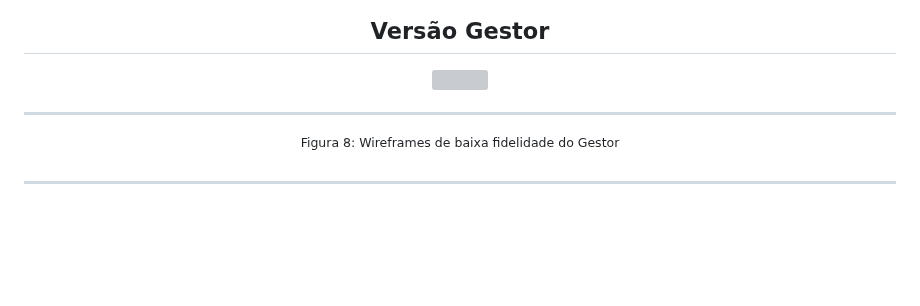
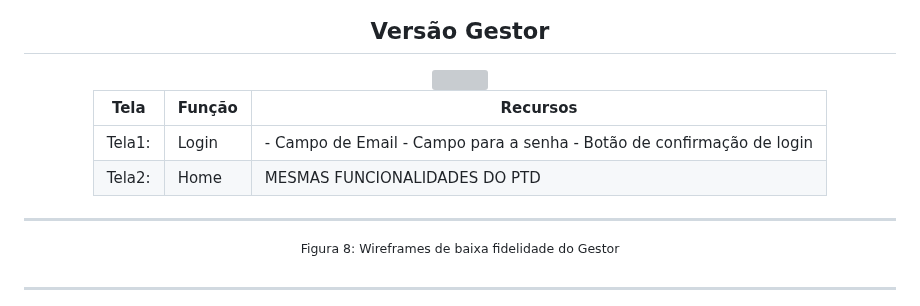
Before and after one commit to Kdu07/fiedacademy, a Markdown page: documents/wad.md, the part around the change. Rendered like a GitHub page; blank space fills up the shorter version; grey boxes are pictures that could not be loaded.

Commit message:
docs: Adição de descriçao
Descrição da tela 1 e 2 da versão do Gestor

```diff
--- a/documents/wad.md
+++ b/documents/wad.md
@@ -422,6 +422,10 @@ Tela6:   | Help |- Perguntas recorrentes - Recomendação de trilhas - Material
 ## Versão Gestor
 <img src="../assets/assets_wad/wireframes/baixa_fidelidade/WireframeGestor.png">
 
+Tela | Função | Recursos
+--- | --- | ---
+Tela1:   | Login | - Campo de Email - Campo para a senha - Botão de confirmação de login
+Tela2:| Home | MESMAS FUNCIONALIDADES DO PTD
 
 
 
```
